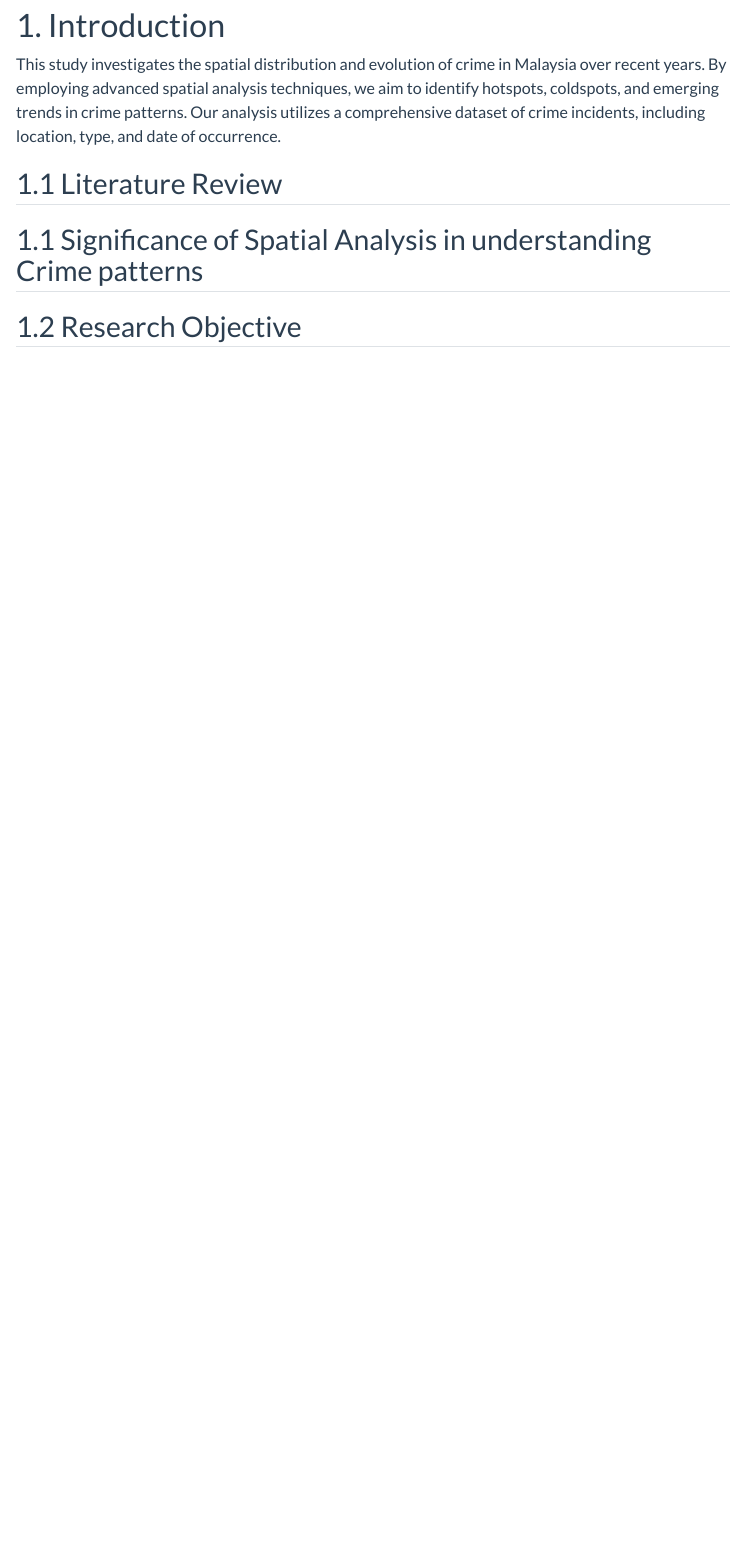
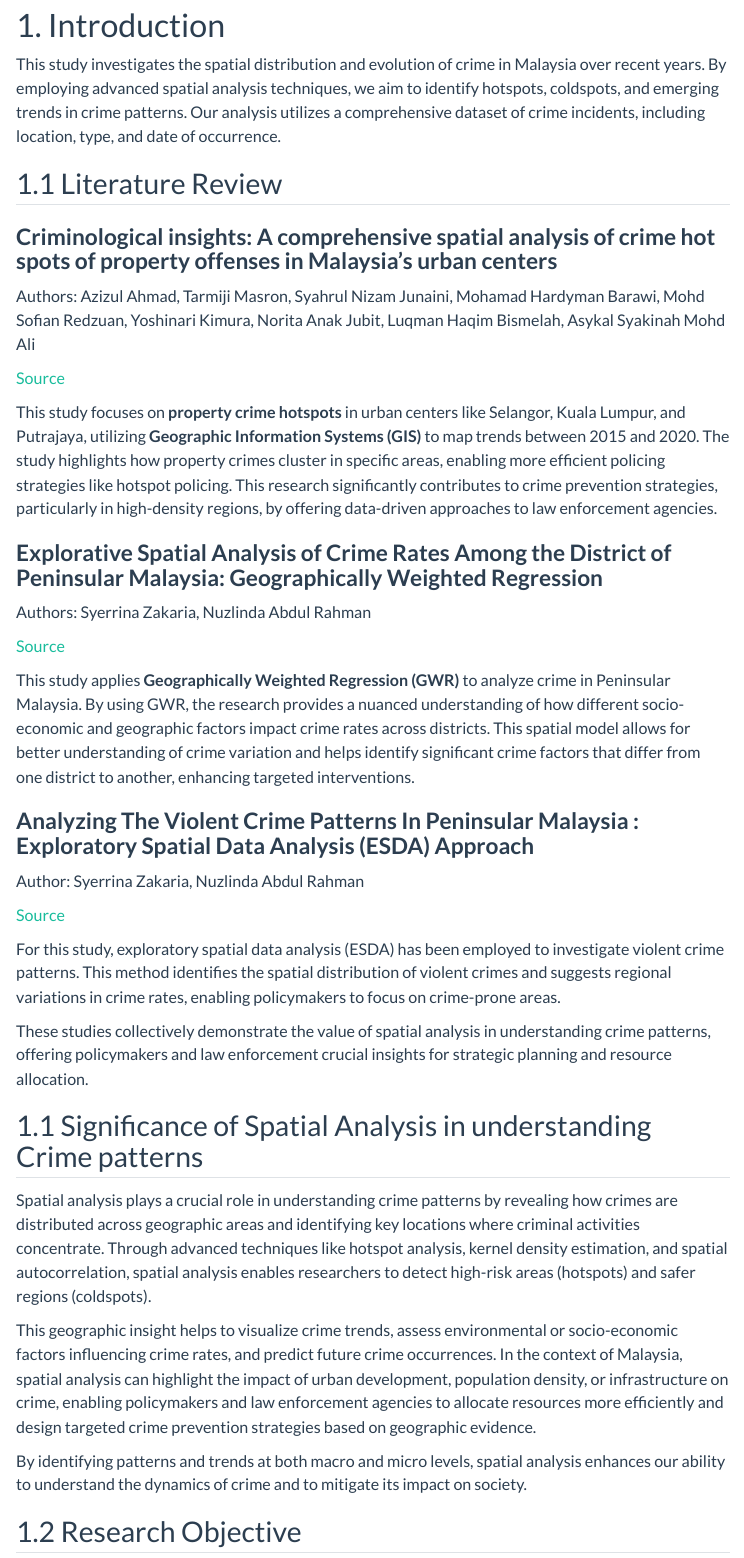
Before and after one commit to S0methingSimple/IS415-G1T6, a Quarto document (proposal.qmd): the page in a window 1100 px wide, from 80 px down. Rendered offline with R 4.5, knitr and Pandoc in place of Quarto, with nearby package versions; menus at the side of the page are left out.

Commit message:
1.1 and 1.2

```diff
--- a/proposal.qmd
+++ b/proposal.qmd
@@ -8,7 +8,39 @@ This study investigates the spatial distribution and evolution of crime in Malay
 
 ## 1.1 Literature Review
 
+### **Criminological insights: A comprehensive spatial analysis of crime hot spots of property offenses in Malaysia's urban centers**
+
+Authors: Azizul Ahmad, Tarmiji Masron, Syahrul Nizam Junaini, Mohamad Hardyman Barawi, Mohd Sofian Redzuan, Yoshinari Kimura, Norita Anak Jubit, Luqman Haqim Bismelah, Asykal Syakinah Mohd Ali
+
+[Source](https://eprints.ums.edu.my/id/eprint/41088)
+
+This study focuses on **property crime hotspots** in urban centers like Selangor, Kuala Lumpur, and Putrajaya, utilizing **Geographic Information Systems (GIS)** to map trends between 2015 and 2020. The study highlights how property crimes cluster in specific areas, enabling more efficient policing strategies like hotspot policing. This research significantly contributes to crime prevention strategies, particularly in high-density regions, by offering data-driven approaches to law enforcement agencies.
+
+### **Explorative Spatial Analysis of Crime Rates Among the District of Peninsular Malaysia: Geographically Weighted Regression**
+
+Authors: Syerrina Zakaria, Nuzlinda Abdul Rahman
+
+[Source](https://link.springer.com/chapter/10.1007/978-981-10-2772-7_15)
+
+This study applies **Geographically Weighted Regression (GWR)** to analyze crime in Peninsular Malaysia. By using GWR, the research provides a nuanced understanding of how different socio-economic and geographic factors impact crime rates across districts. This spatial model allows for better understanding of crime variation and helps identify significant crime factors that differ from one district to another, enhancing targeted interventions.
+
+### **Analyzing The Violent Crime Patterns In Peninsular Malaysia : Exploratory Spatial Data Analysis (ESDA) Approach**
+
+Author: Syerrina Zakaria, Nuzlinda Abdul Rahman
+
+[Source](https://journals.utm.my/index.php/jurnalteknologi/article/view/1816)
+
+For this study, exploratory spatial data analysis (ESDA) has been employed to investigate violent crime patterns. This method identifies the spatial distribution of violent crimes and suggests regional variations in crime rates, enabling policymakers to focus on crime-prone areas.
+
+These studies collectively demonstrate the value of spatial analysis in understanding crime patterns, offering policymakers and law enforcement crucial insights for strategic planning and resource allocation.
+
 ## 1.1 Significance of Spatial Analysis in understanding Crime patterns
+
+Spatial analysis plays a crucial role in understanding crime patterns by revealing how crimes are distributed across geographic areas and identifying key locations where criminal activities concentrate. Through advanced techniques like hotspot analysis, kernel density estimation, and spatial autocorrelation, spatial analysis enables researchers to detect high-risk areas (hotspots) and safer regions (coldspots).
+
+This geographic insight helps to visualize crime trends, assess environmental or socio-economic factors influencing crime rates, and predict future crime occurrences. In the context of Malaysia, spatial analysis can highlight the impact of urban development, population density, or infrastructure on crime, enabling policymakers and law enforcement agencies to allocate resources more efficiently and design targeted crime prevention strategies based on geographic evidence.
+
+By identifying patterns and trends at both macro and micro levels, spatial analysis enhances our ability to understand the dynamics of crime and to mitigate its impact on society.
 
 ## 1.2 Research Objective
 
```
Also changed, not shown: 2 other files.
